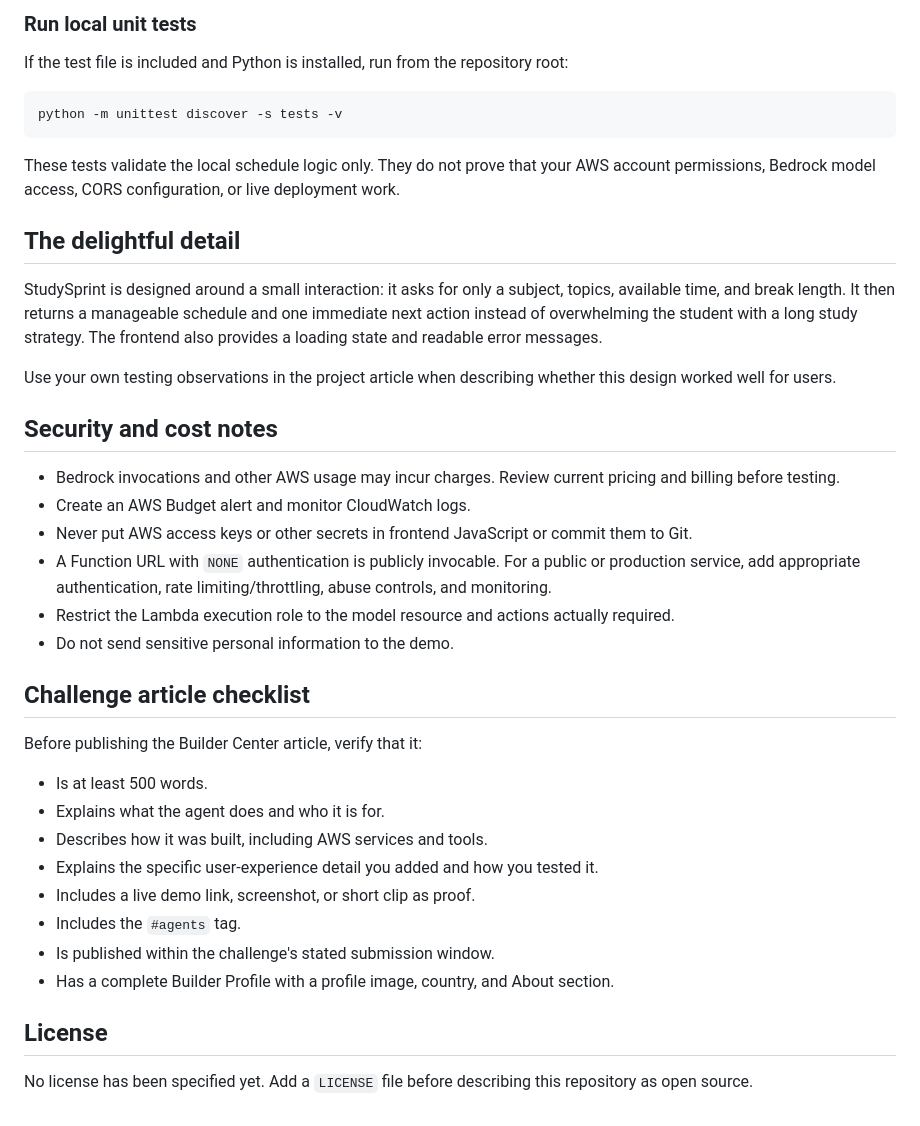
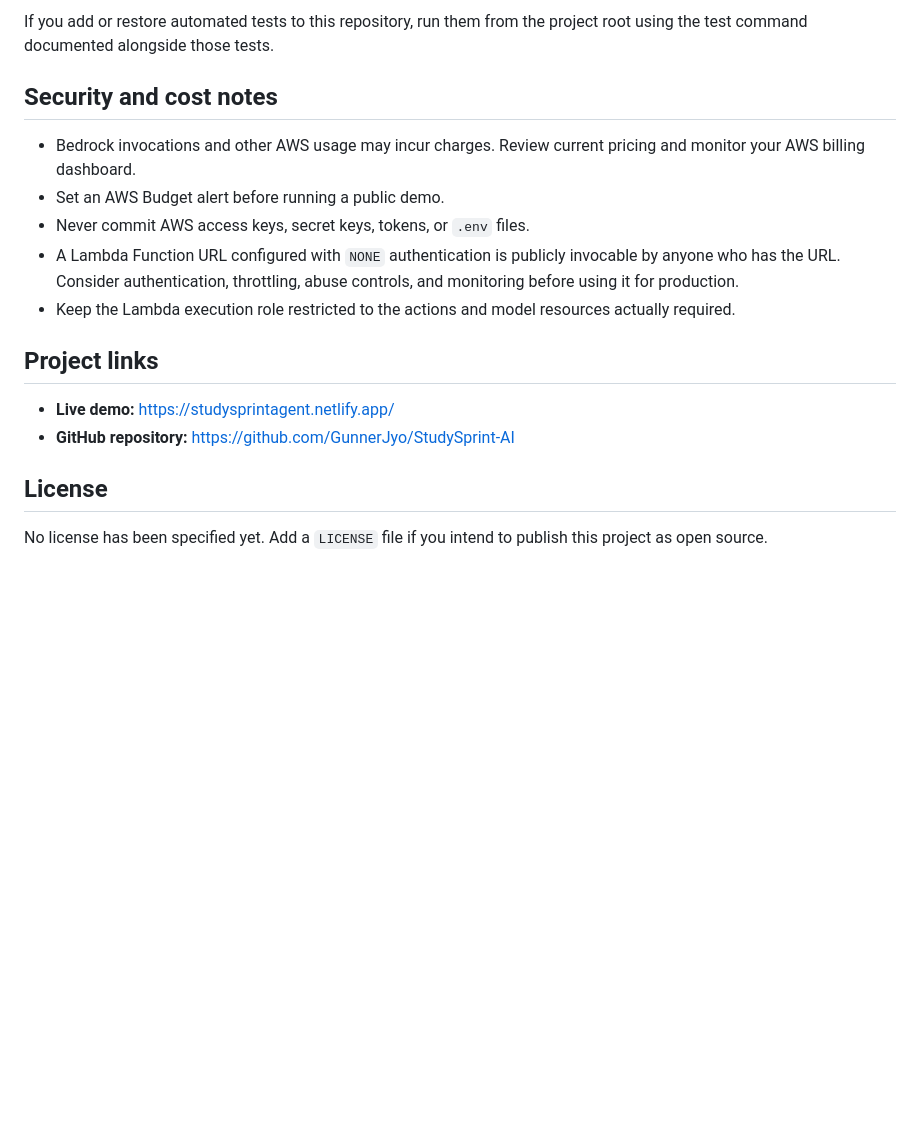
Before and after one commit to GunnerJyo/StudySprint-AI, a Markdown page: README.md, the part around one of its changes. GitHub-like rendering; blank space fills up the shorter version.

````diff
--- a/README.md
+++ b/README.md
@@ -143,41 +101,18 @@ You can also test:
-### Run local unit tests
-
-If the test file is included and Python is installed, run from the repository root:
-
-```bash
-python -m unittest discover -s tests -v
-```
-
-These tests validate the local schedule logic only. They do not prove that your AWS account permissions, Bedrock model access, CORS configuration, or live deployment work.
-
-## The delightful detail
-
-StudySprint is designed around a small interaction: it asks for only a subject, topics, available time, and break length. It then returns a manageable schedule and one immediate next action instead of overwhelming the student with a long study strategy. The frontend also provides a loading state and readable error messages.
-
-Use your own testing observations in the project article when describing whether this design worked well for users.
+If you add or restore automated tests to this repository, run them from the project root using the test command documented alongside those tests.
 
 ## Security and cost notes
 
-- Bedrock invocations and other AWS usage may incur charges. Review current pricing and billing before testing.
-- Create an AWS Budget alert and monitor CloudWatch logs.
-- Never put AWS access keys or other secrets in frontend JavaScript or commit them to Git.
-- A Function URL with `NONE` authentication is publicly invocable. For a public or production service, add appropriate authentication, rate limiting/throttling, abuse controls, and monitoring.
-- Restrict the Lambda execution role to the model resource and actions actually required.
-- Do not send sensitive personal information to the demo.
+- Bedrock invocations and other AWS usage may incur charges. Review current pricing and monitor your AWS billing dashboard.
+- Set an AWS Budget alert before running a public demo.
+- Never commit AWS access keys, secret keys, tokens, or `.env` files.
+- A Lambda Function URL configured with `NONE` authentication is publicly invocable by anyone who has the URL. Consider authentication, throttling, abuse controls, and monitoring before using it for production.
+- Keep the Lambda execution role restricted to the actions and model resources actually required.
 
-## Challenge article checklist
+## Project links
 
-Before publishing the Builder Center article, verify that it:
-
-- Is at least 500 words.
-- Explains what the agent does and who it is for.
-- Describes how it was built, including AWS services and tools.
-- Explains the specific user-experience detail you added and how you tested it.
-- Includes a live demo link, screenshot, or short clip as proof.
-- Includes the `#agents` tag.
-- Is published within the challenge's stated submission window.
-- Has a complete Builder Profile with a profile image, country, and About section.
+- **Live demo:** https://studysprintagent.netlify.app/
+- **GitHub repository:** https://github.com/GunnerJyo/StudySprint-AI
 
 ## License
 
-No license has been specified yet. Add a `LICENSE` file before describing this repository as open source.
+No license has been specified yet. Add a `LICENSE` file if you intend to publish this project as open source.
````
Also changed, not shown: other parts of README.md (+57 -99 lines).
